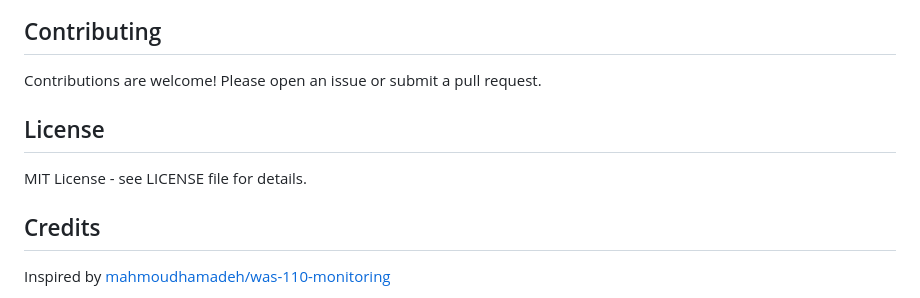
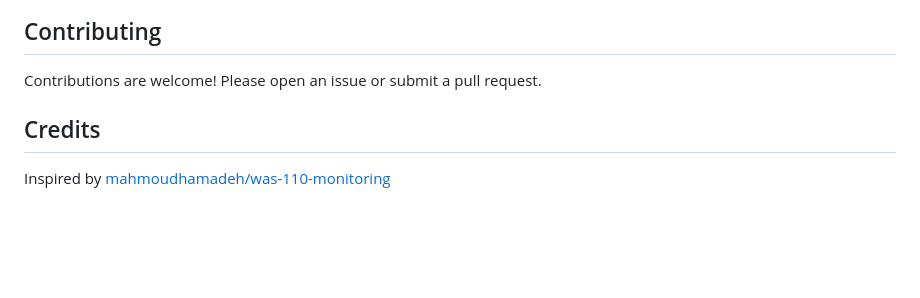
Before and after one commit to alanstrok/WAS-110-Montior, a Markdown page: README.md, the part around the change. Rendered like a GitHub page; blank space fills up the shorter version.

```diff
--- a/README.md
+++ b/README.md
@@ -232,9 +232,6 @@ WAS-110 modules are known to run hot. If temperatures consistently exceed 70°C:
 
 Contributions are welcome! Please open an issue or submit a pull request.
 
-## License
-
-MIT License - see LICENSE file for details.
 
 ## Credits
 
```
